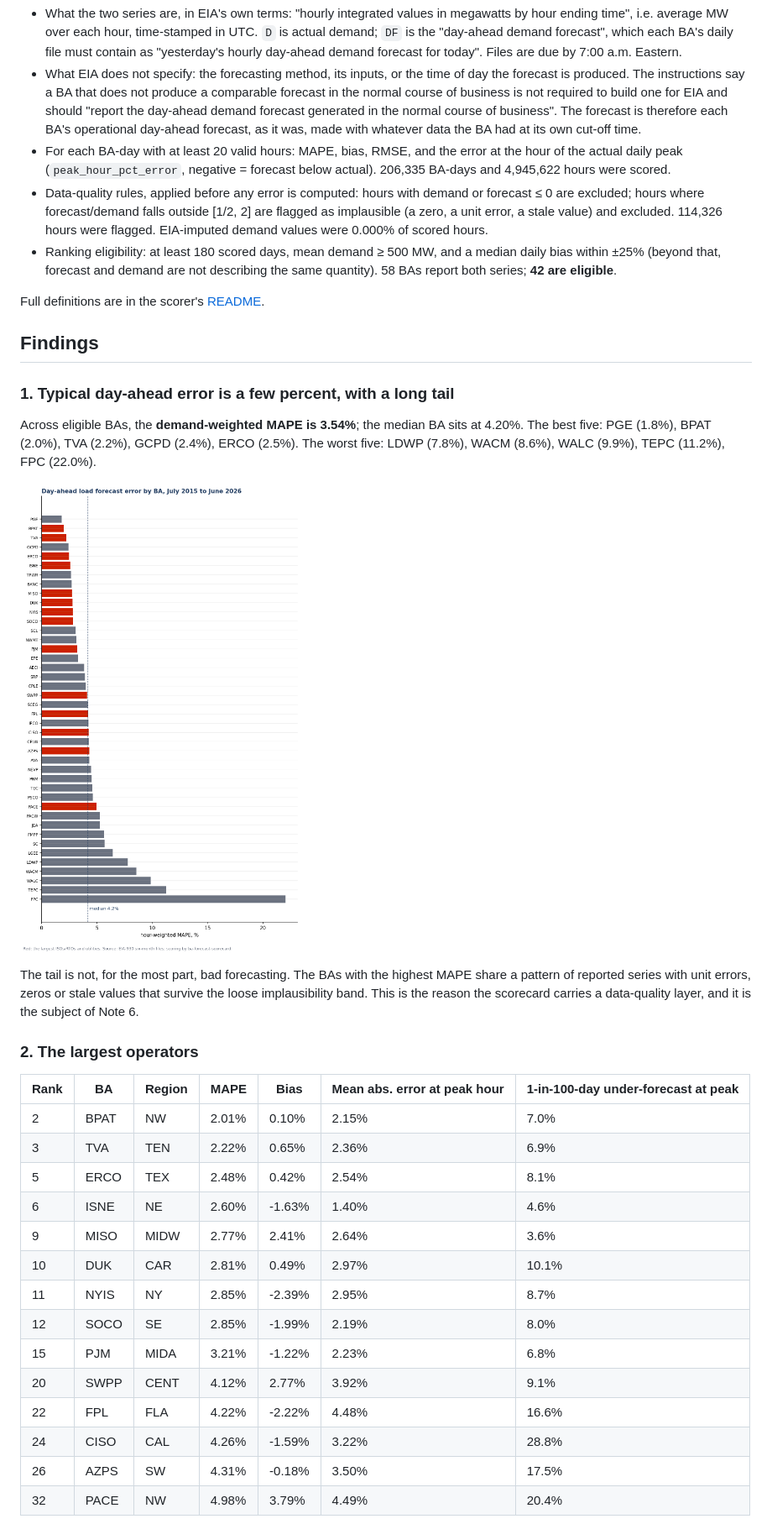
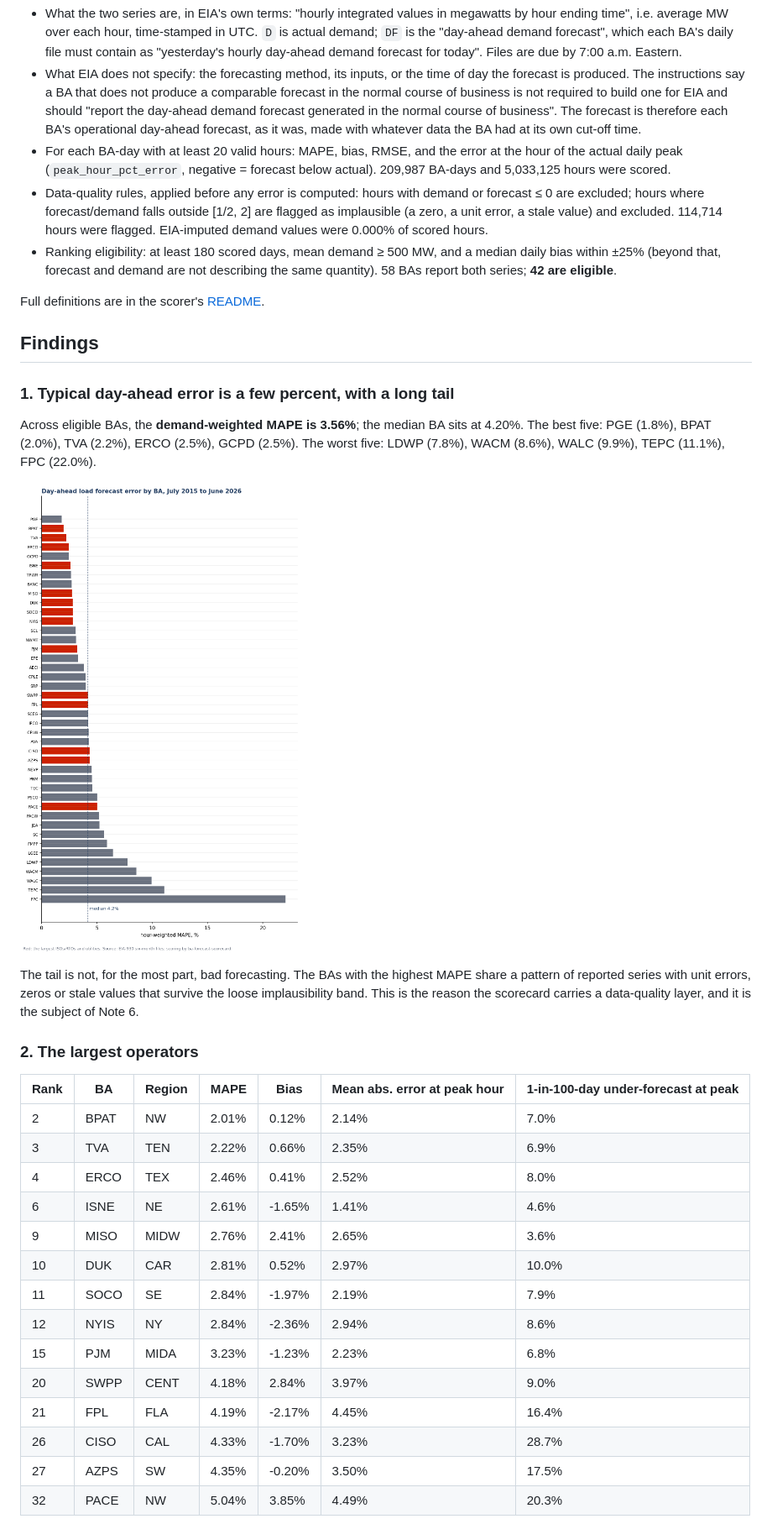
Before and after one commit to cardinalgrid/notes, a Markdown page: 01-ba-forecast-scorecard-2015-2026/README.md, the part around the change printed below. Shown: that part at 84% size. Drawn GitHub-style; pictures changed too: 01-ba-forecast-scorecard-2015-2026/figures/fig1_ranking.png.

```diff
--- a/01-ba-forecast-scorecard-2015-2026/README.md
+++ b/01-ba-forecast-scorecard-2015-2026/README.md
@@ -16,7 +16,7 @@ This matters because the day-ahead forecast is what operators commit generation
 - What the two series are, in EIA's own terms: "hourly integrated values in megawatts by hour ending time", i.e. average MW over each hour, time-stamped in UTC. `D` is actual demand; `DF` is the "day-ahead demand forecast", which each BA's daily file must contain as "yesterday's hourly day-ahead demand forecast for today". Files are due by 7:00 a.m. Eastern.
 - What EIA does not specify: the forecasting method, its inputs, or the time of day the forecast is produced. The instructions say a BA that does not produce a comparable forecast in the normal course of business is not required to build one for EIA and should "report the day-ahead demand forecast generated in the normal course of business". The forecast is therefore each BA's operational day-ahead forecast, as it was, made with whatever data the BA had at its own cut-off time.
-- For each BA-day with at least 20 valid hours: MAPE, bias, RMSE, and the error at the hour of the actual daily peak (`peak_hour_pct_error`, negative = forecast below actual). 206,335 BA-days and 4,945,622 hours were scored.
-- Data-quality rules, applied before any error is computed: hours with demand or forecast ≤ 0 are excluded; hours where forecast/demand falls outside [1/2, 2] are flagged as implausible (a zero, a unit error, a stale value) and excluded. 114,326 hours were flagged. EIA-imputed demand values were 0.000% of scored hours.
+- For each BA-day with at least 20 valid hours: MAPE, bias, RMSE, and the error at the hour of the actual daily peak (`peak_hour_pct_error`, negative = forecast below actual). 209,987 BA-days and 5,033,125 hours were scored.
+- Data-quality rules, applied before any error is computed: hours with demand or forecast ≤ 0 are excluded; hours where forecast/demand falls outside [1/2, 2] are flagged as implausible (a zero, a unit error, a stale value) and excluded. 114,714 hours were flagged. EIA-imputed demand values were 0.000% of scored hours.
 - Ranking eligibility: at least 180 scored days, mean demand ≥ 500 MW, and a median daily bias within ±25% (beyond that, forecast and demand are not describing the same quantity). 58 BAs report both series; **42 are eligible**.
 
 Full definitions are in the scorer's [README](https://github.com/cardinalgrid/ba-forecast-scorecard#metric-definitions).
@@ -25,7 +25,7 @@ Full definitions are in the scorer's [README](https://github.com/cardinalgrid/ba
 
 ### 1. Typical day-ahead error is a few percent, with a long tail
 
-Across eligible BAs, the **demand-weighted MAPE is 3.54%**; the median BA sits at 4.20%. The best five: PGE (1.8%), BPAT (2.0%), TVA (2.2%), GCPD (2.4%), ERCO (2.5%). The worst five: LDWP (7.8%), WACM (8.6%), WALC (9.9%), TEPC (11.2%), FPC (22.0%).
+Across eligible BAs, the **demand-weighted MAPE is 3.56%**; the median BA sits at 4.20%. The best five: PGE (1.8%), BPAT (2.0%), TVA (2.2%), ERCO (2.5%), GCPD (2.5%). The worst five: LDWP (7.8%), WACM (8.6%), WALC (9.9%), TEPC (11.1%), FPC (22.0%).
 
 ![Ranking](figures/fig1_ranking.png)
 
@@ -35,20 +35,20 @@ The tail is not, for the most part, bad forecasting. The BAs with the highest MA
 
 | Rank | BA | Region | MAPE | Bias | Mean abs. error at peak hour | 1-in-100-day under-forecast at peak |
 |---|---|---|---|---|---|---|
-| 2 | BPAT | NW | 2.01% | 0.10% | 2.15% | 7.0% |
-| 3 | TVA | TEN | 2.22% | 0.65% | 2.36% | 6.9% |
-| 5 | ERCO | TEX | 2.48% | 0.42% | 2.54% | 8.1% |
-| 6 | ISNE | NE | 2.60% | -1.63% | 1.40% | 4.6% |
-| 9 | MISO | MIDW | 2.77% | 2.41% | 2.64% | 3.6% |
-| 10 | DUK | CAR | 2.81% | 0.49% | 2.97% | 10.1% |
-| 11 | NYIS | NY | 2.85% | -2.39% | 2.95% | 8.7% |
-| 12 | SOCO | SE | 2.85% | -1.99% | 2.19% | 8.0% |
-| 15 | PJM | MIDA | 3.21% | -1.22% | 2.23% | 6.8% |
-| 20 | SWPP | CENT | 4.12% | 2.77% | 3.92% | 9.1% |
-| 22 | FPL | FLA | 4.22% | -2.22% | 4.48% | 16.6% |
-| 24 | CISO | CAL | 4.26% | -1.59% | 3.22% | 28.8% |
-| 26 | AZPS | SW | 4.31% | -0.18% | 3.50% | 17.5% |
-| 32 | PACE | NW | 4.98% | 3.79% | 4.49% | 20.4% |
+| 2 | BPAT | NW | 2.01% | 0.12% | 2.14% | 7.0% |
+| 3 | TVA | TEN | 2.22% | 0.66% | 2.35% | 6.9% |
+| 4 | ERCO | TEX | 2.46% | 0.41% | 2.52% | 8.0% |
+| 6 | ISNE | NE | 2.61% | -1.65% | 1.41% | 4.6% |
+| 9 | MISO | MIDW | 2.76% | 2.41% | 2.65% | 3.6% |
+| 10 | DUK | CAR | 2.81% | 0.52% | 2.97% | 10.0% |
+| 11 | SOCO | SE | 2.84% | -1.97% | 2.19% | 7.9% |
+| 12 | NYIS | NY | 2.84% | -2.36% | 2.94% | 8.6% |
+| 15 | PJM | MIDA | 3.23% | -1.23% | 2.23% | 6.8% |
+| 20 | SWPP | CENT | 4.18% | 2.84% | 3.97% | 9.0% |
+| 21 | FPL | FLA | 4.19% | -2.17% | 4.45% | 16.4% |
+| 26 | CISO | CAL | 4.33% | -1.70% | 3.23% | 28.7% |
+| 27 | AZPS | SW | 4.35% | -0.20% | 3.50% | 17.5% |
+| 32 | PACE | NW | 5.04% | 3.85% | 4.49% | 20.3% |
 
 ![Yearly MAPE](figures/fig2_yearly_major.png)
 
```
Also changed, not shown: other parts of 01-ba-forecast-scorecard-2015-2026/README.md (+4 -4 lines), 01-ba-forecast-scorecard-2015-2026/README.template.md (+1 -1 lines), 01-ba-forecast-scorecard-2015-2026/figures/fig2_yearly_major.png, 01-ba-forecast-scorecard-2015-2026/figures/fig3_peak_under_forecast_share.png, 1 other file.
